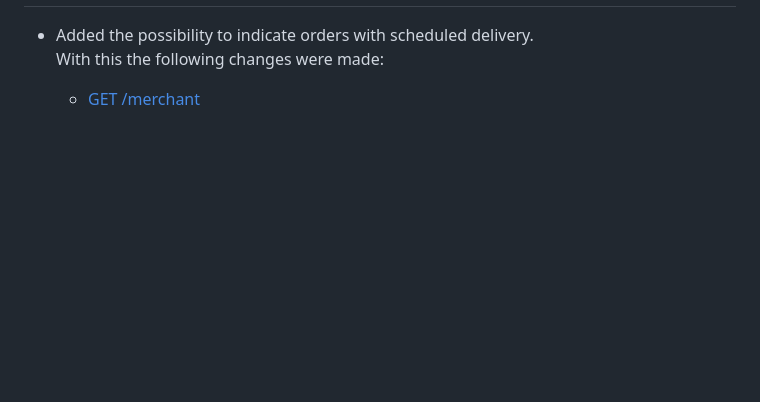
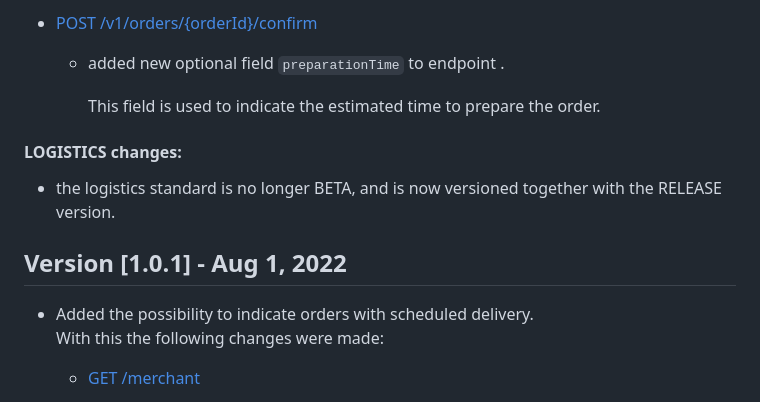
Before and after one commit to Abrasel-Nacional/docs, a Markdown page: CHANGELOG.md, the part around one of its changes. GitHub-like rendering; blank space fills up the shorter version.

```diff
--- a/CHANGELOG.md
+++ b/CHANGELOG.md
@@ -4,3 +71,16 @@
+- [POST /v1/orders/{orderId}/confirm](#operation/confirmOrder)
+
+  - added new optional field `preparationTime` to endpoint .
+
+    This field is used to indicate the estimated time to prepare the order.
+
+#### LOGISTICS changes:
+
+- the logistics standard is no longer BETA, and is now versioned together with the RELEASE version.
+
+
+
+## Version [1.0.1] - Aug 1, 2022
 
   - Added the possibility to indicate orders with scheduled delivery.
   With this the following changes were made:
```
Also changed, not shown: other parts of CHANGELOG.md (+69 -2 lines).
